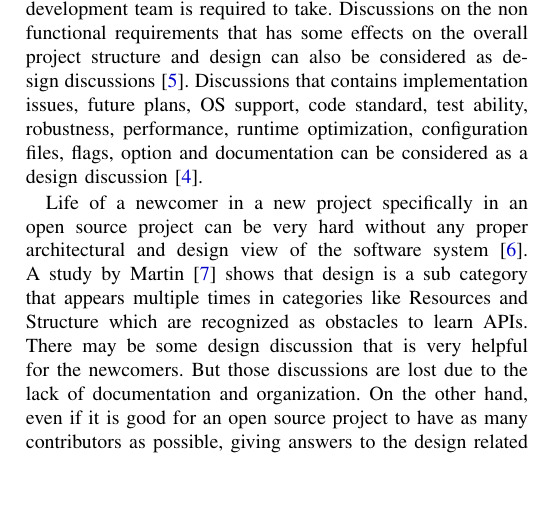
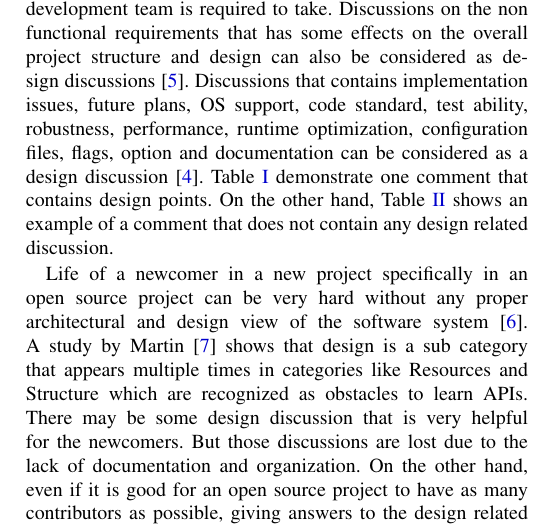
Before and after one commit to alvi2496/literature_review, a LaTeX paper (main.tex, which reads 01-introduction.tex): part of one column of page 1 of 5, cut so that both start at the same text, the shorter picture padded with empty space. Compiled offline with pdfLaTeX; a missing font is replaced by an installed copy or a similar font; a LaTeX package or settings file that is missing is left out.

Commit message:
add table reference to the introduction

```diff
--- a/01-introduction.tex
+++ b/01-introduction.tex
@@ -5,7 +5,7 @@
 In this modern era of software development, pull based software development is being followed by most of the projects that use shared repository approach \cite{Gousios2014}. A standard step of this approach is the code review process. During this code review process, necessary changes, feedback and reviews are given under a specific pull request in the form of comments. These comments often express important information on how are the stakeholders influencing the outcome or what are the roles of power relationships in evaluating contributions and how to develop software requirements through discussion \cite{Tsay2014}. The discussions also provide insights on the project convention and architecture \cite{Motta2018}. These discussions can also act as the prominent driving agent for any decision that can affect the architecture of the software.
 
 % what is design discussion
-There are many resources that define design in terms of a software. But when it comes to identify design discussion, it varies according to the context of the discussion. A design point \cite{Viviani2018} can be a discussion that has the relation or impact on the decision of a software system's design that a software development team is required to take. Discussions on the non functional requirements that has some effects on the overall project structure and design can also be considered as design discussions \cite{Sousa2018}. Discussions that contains implementation issues, future plans, OS support, code standard, test ability, robustness, performance, runtime optimization, configuration files, flags, option and documentation can be considered as a design discussion \cite{Viviani2018}.
+There are many resources that define design in terms of a software. But when it comes to identify design discussion, it varies according to the context of the discussion. A design point \cite{Viviani2018} can be a discussion that has the relation or impact on the decision of a software system's design that a software development team is required to take. Discussions on the non functional requirements that has some effects on the overall project structure and design can also be considered as design discussions \cite{Sousa2018}. Discussions that contains implementation issues, future plans, OS support, code standard, test ability, robustness, performance, runtime optimization, configuration files, flags, option and documentation can be considered as a design discussion \cite{Viviani2018}. Table \ref{tab:design} demonstrate one comment that contains design points. On the other hand, Table \ref{tab:general} shows an example of a comment that does not contain any design related discussion.
 
 % problem of not having design
 Life of a newcomer in a new project specifically in an open source project can be very hard without any proper architectural and design view of the software system \cite{Steinmacher2014}. A study by Martin \cite{Robillard2009} shows that design is a sub category that appears multiple times in categories like Resources and Structure which are recognized as obstacles to learn APIs. There may be some design discussion that is very helpful for the newcomers. But those discussions are lost due to the lack of documentation and organization. On the other hand, even if it is good for an open source project to have as many contributors as possible, giving answers to the design related questions can be also very time consuming and redundant for the author of the project. The author may have to answer the same kinds of questions or may need to get involved in the same kinds of discussions over and over again. Many software development tasks can be simplified and more directed if it was possible to identify those discussions that has design points in it and document them is a structured way for the future use. such innovation can be in turn reduce the time that goes into reviewing a pull request.
```
Also changed, not shown: 01-introduction.tex (2 more changed lines).
